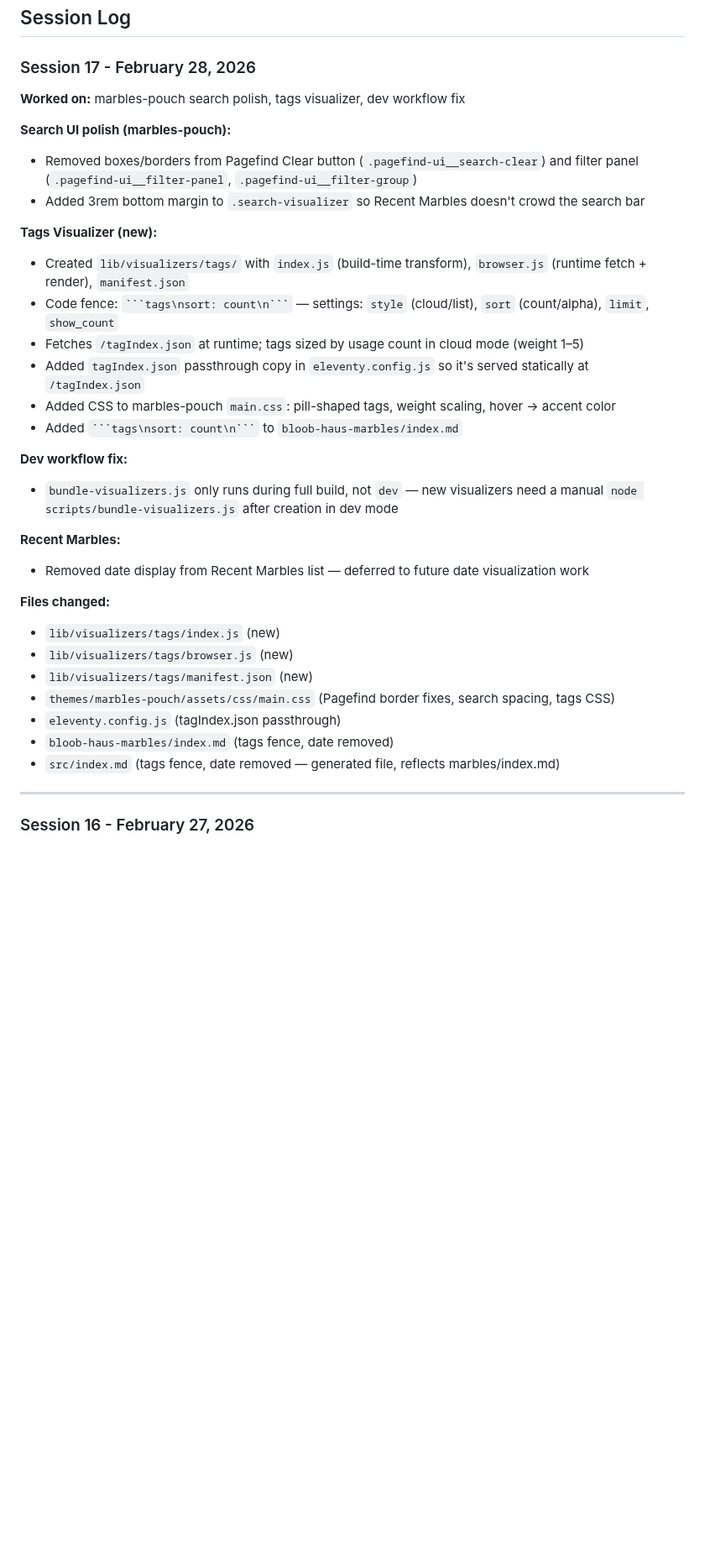
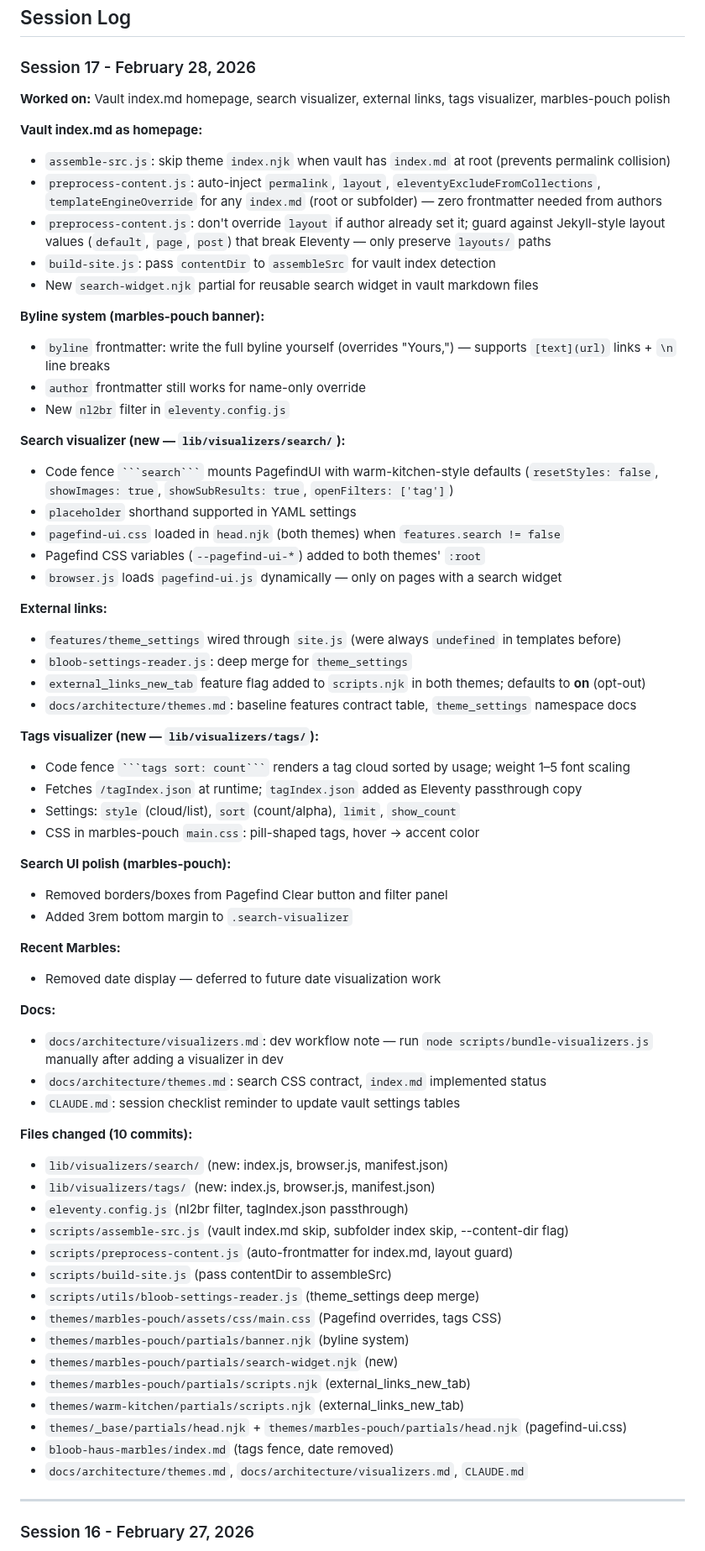
Before and after one commit to LSanten/bloob-haus-webapp, a Markdown page: docs/CHANGELOG.md, the part around the change. Shown at 84% size. Rendered like a GitHub page; blank space fills up the shorter version.

Commit message:
docs: complete session 17 changelog (was missing 7 earlier commits)
Co-Authored-By: Claude Sonnet 4.6 <noreply@anthropic.com>

````diff
--- a/docs/CHANGELOG.md
+++ b/docs/CHANGELOG.md
@@ -7,34 +7,67 @@ Development session history and completed work.
 ## Session Log
 
 ### Session 17 - February 28, 2026
-**Worked on:** marbles-pouch search polish, tags visualizer, dev workflow fix
+**Worked on:** Vault index.md homepage, search visualizer, external links, tags visualizer, marbles-pouch polish
+
+**Vault index.md as homepage:**
+- `assemble-src.js`: skip theme `index.njk` when vault has `index.md` at root (prevents permalink collision)
+- `preprocess-content.js`: auto-inject `permalink`, `layout`, `eleventyExcludeFromCollections`, `templateEngineOverride` for any `index.md` (root or subfolder) — zero frontmatter needed from authors
+- `preprocess-content.js`: don't override `layout` if author already set it; guard against Jekyll-style layout values (`default`, `page`, `post`) that break Eleventy — only preserve `layouts/` paths
+- `build-site.js`: pass `contentDir` to `assembleSrc` for vault index detection
+- New `search-widget.njk` partial for reusable search widget in vault markdown files
+
+**Byline system (marbles-pouch banner):**
+- `byline` frontmatter: write the full byline yourself (overrides "Yours,") — supports `[text](url)` links + `\n` line breaks
+- `author` frontmatter still works for name-only override
+- New `nl2br` filter in `eleventy.config.js`
+
+**Search visualizer (new — `lib/visualizers/search/`):**
+- Code fence ` ```search``` ` mounts PagefindUI with warm-kitchen-style defaults (`resetStyles: false`, `showImages: true`, `showSubResults: true`, `openFilters: ['tag']`)
+- `placeholder` shorthand supported in YAML settings
+- `pagefind-ui.css` loaded in `head.njk` (both themes) when `features.search != false`
+- Pagefind CSS variables (`--pagefind-ui-*`) added to both themes' `:root`
+- `browser.js` loads `pagefind-ui.js` dynamically — only on pages with a search widget
+
+**External links:**
+- `features/theme_settings` wired through `site.js` (were always `undefined` in templates before)
+- `bloob-settings-reader.js`: deep merge for `theme_settings`
+- `external_links_new_tab` feature flag added to `scripts.njk` in both themes; defaults to **on** (opt-out)
+- `docs/architecture/themes.md`: baseline features contract table, `theme_settings` namespace docs
+
+**Tags visualizer (new — `lib/visualizers/tags/`):**
+- Code fence ` ```tags sort: count``` ` renders a tag cloud sorted by usage; weight 1–5 font scaling
+- Fetches `/tagIndex.json` at runtime; `tagIndex.json` added as Eleventy passthrough copy
+- Settings: `style` (cloud/list), `sort` (count/alpha), `limit`, `show_count`
+- CSS in marbles-pouch `main.css`: pill-shaped tags, hover → accent color
 
 **Search UI polish (marbles-pouch):**
-- Removed boxes/borders from Pagefind Clear button (`.pagefind-ui__search-clear`) and filter panel (`.pagefind-ui__filter-panel`, `.pagefind-ui__filter-group`)
-- Added 3rem bottom margin to `.search-visualizer` so Recent Marbles doesn't crowd the search bar
-
-**Tags Visualizer (new):**
-- Created `lib/visualizers/tags/` with `index.js` (build-time transform), `browser.js` (runtime fetch + render), `manifest.json`
-- Code fence: ` ```tags\nsort: count\n``` ` — settings: `style` (cloud/list), `sort` (count/alpha), `limit`, `show_count`
-- Fetches `/tagIndex.json` at runtime; tags sized by usage count in cloud mode (weight 1–5)
-- Added `tagIndex.json` passthrough copy in `eleventy.config.js` so it's served statically at `/tagIndex.json`
-- Added CSS to marbles-pouch `main.css`: pill-shaped tags, weight scaling, hover → accent color
-- Added ` ```tags\nsort: count\n``` ` to `bloob-haus-marbles/index.md`
-
-**Dev workflow fix:**
-- `bundle-visualizers.js` only runs during full build, not `dev` — new visualizers need a manual `node scripts/bundle-visualizers.js` after creation in dev mode
+- Removed borders/boxes from Pagefind Clear button and filter panel
+- Added 3rem bottom margin to `.search-visualizer`
 
 **Recent Marbles:**
-- Removed date display from Recent Marbles list — deferred to future date visualization work
+- Removed date display — deferred to future date visualization work
 
-**Files changed:**
-- `lib/visualizers/tags/index.js` (new)
-- `lib/visualizers/tags/browser.js` (new)
-- `lib/visualizers/tags/manifest.json` (new)
-- `themes/marbles-pouch/assets/css/main.css` (Pagefind border fixes, search spacing, tags CSS)
-- `eleventy.config.js` (tagIndex.json passthrough)
+**Docs:**
+- `docs/architecture/visualizers.md`: dev workflow note — run `node scripts/bundle-visualizers.js` manually after adding a visualizer in dev
+- `docs/architecture/themes.md`: search CSS contract, `index.md` implemented status
+- `CLAUDE.md`: session checklist reminder to update vault settings tables
+
+**Files changed (10 commits):**
+- `lib/visualizers/search/` (new: index.js, browser.js, manifest.json)
+- `lib/visualizers/tags/` (new: index.js, browser.js, manifest.json)
+- `eleventy.config.js` (nl2br filter, tagIndex.json passthrough)
+- `scripts/assemble-src.js` (vault index.md skip, subfolder index skip, --content-dir flag)
+- `scripts/preprocess-content.js` (auto-frontmatter for index.md, layout guard)
+- `scripts/build-site.js` (pass contentDir to assembleSrc)
+- `scripts/utils/bloob-settings-reader.js` (theme_settings deep merge)
+- `themes/marbles-pouch/assets/css/main.css` (Pagefind overrides, tags CSS)
+- `themes/marbles-pouch/partials/banner.njk` (byline system)
+- `themes/marbles-pouch/partials/search-widget.njk` (new)
+- `themes/marbles-pouch/partials/scripts.njk` (external_links_new_tab)
+- `themes/warm-kitchen/partials/scripts.njk` (external_links_new_tab)
+- `themes/_base/partials/head.njk` + `themes/marbles-pouch/partials/head.njk` (pagefind-ui.css)
 - `bloob-haus-marbles/index.md` (tags fence, date removed)
-- `src/index.md` (tags fence, date removed — generated file, reflects marbles/index.md)
+- `docs/architecture/themes.md`, `docs/architecture/visualizers.md`, `CLAUDE.md`
 
 ---
 
````
